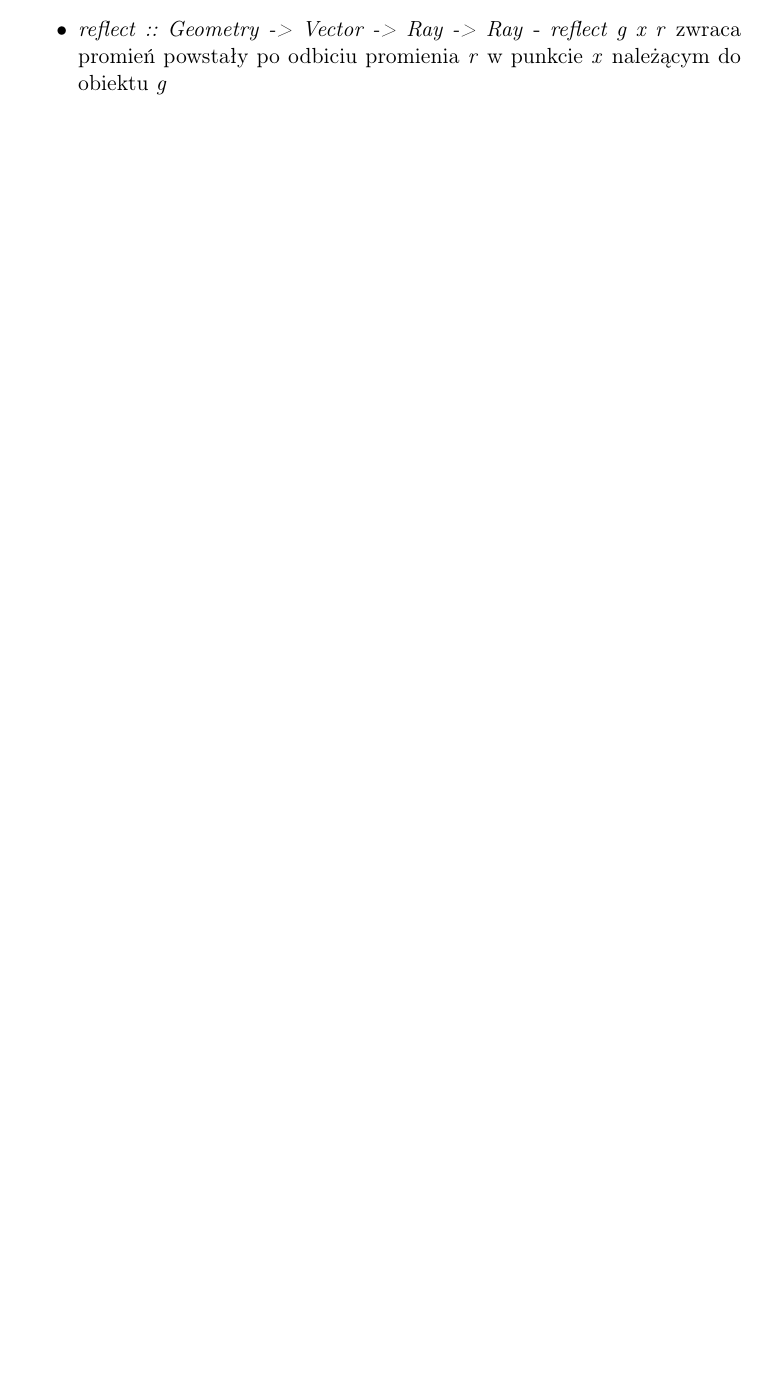
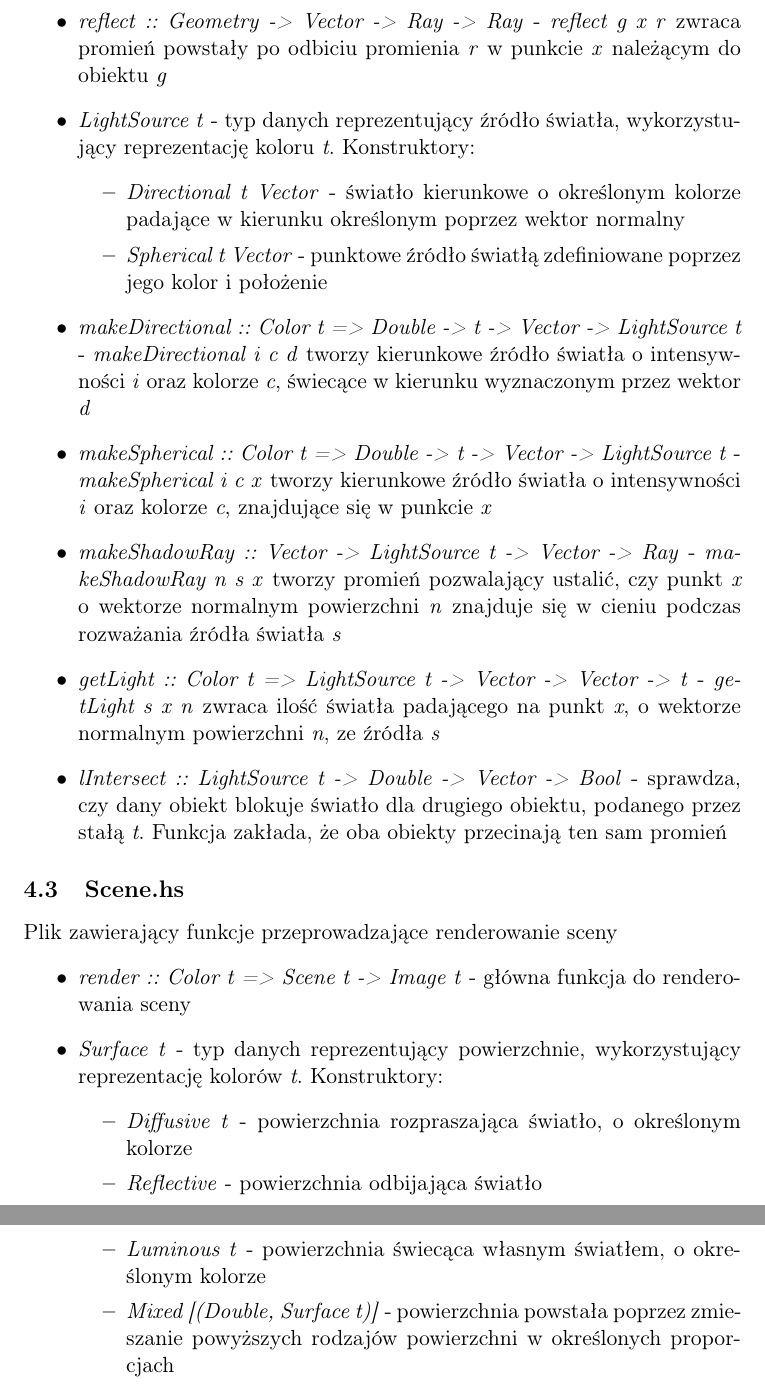
Before and after one commit to JaworWr/Ray-tracer, a LaTeX document (doc/Dokumentacja.tex): part of page 4 of 4 before the commit and two parts of pages 5 and 6 of 6 after it, the two joined at a grey line, cut so that both start at the same text, the shorter picture padded with empty space. Compiled offline with pdfLaTeX.

Commit message:
Finished Geometry.hs documentation, added some Scene.hs documentation

```diff
--- a/doc/Dokumentacja.tex
+++ b/doc/Dokumentacja.tex
@@ -99,5 +101,27 @@ Plik zawiera typy danych do reprezentacji geometrii obiektów w przestrzeni tró
 \item\textit{normalVector :: Geometry -> Vector -> Vector} - wektor normalny prostopadły do powierzchni w danym punkcie
 \item\textit{intersect :: Ray -> Geometry -> [Double]} - zwraca listę wartości $t$, dla których dany promień, opisany równaniem $y = x+td$, przecina dany obiekt. Wywołanie funkcji \textit{getRayPoint} pozwala dokładnie wyznaczyć te punkty.
 \item\textit{reflect :: Geometry -> Vector -> Ray -> Ray} - \textit{reflect g x r} zwraca promień powstały po odbiciu promienia \textit{r} w punkcie \textit{x} należącym do obiektu \textit{g}
+\item\textit{LightSource t} - typ danych reprezentujący źródło światła, wykorzystujący reprezentację koloru \textit{t}. Konstruktory:
+\begin{itemize}
+\item\textit{Directional t Vector} - światło kierunkowe o określonym kolorze padające w kierunku określonym poprzez wektor normalny
+\item\textit{Spherical t Vector} - punktowe źródło światłą zdefiniowane poprzez jego kolor i położenie
+\end{itemize}
+\item\textit{makeDirectional :: Color t => Double -> t -> Vector -> LightSource t} - \textit{makeDirectional i c d} tworzy kierunkowe źródło światła o intensywności \textit{i} oraz kolorze \textit{c}, świecące w kierunku wyznaczonym przez wektor \textit{d}
+\item\textit{makeSpherical :: Color t => Double -> t -> Vector -> LightSource t} - \textit{makeSpherical i c x} tworzy kierunkowe źródło światła o intensywności \textit{i} oraz kolorze \textit{c}, znajdujące się w punkcie \textit{x}
+\item\textit{makeShadowRay :: Vector -> LightSource t -> Vector -> Ray} - \textit{makeShadowRay n s x} tworzy promień pozwalający ustalić, czy punkt \textit{x} o wektorze normalnym powierzchni \textit{n} znajduje się w cieniu podczas rozważania źródła światła \textit{s}
+\item\textit{getLight :: Color t => LightSource t -> Vector -> Vector -> t} - \textit{getLight s x n} zwraca ilość światła padającego na punkt \textit{x}, o wektorze normalnym powierzchni \textit{n}, ze źródła \textit{s}
+\item\textit{lIntersect :: LightSource t -> Double -> Vector -> Bool} - sprawdza, czy dany obiekt blokuje światło dla drugiego obiektu, podanego przez stałą \textit{t}. Funkcja zakłada, że oba obiekty przecinają ten sam promień
+\end{itemize}
+\subsection{Scene.hs}
+Plik zawierający funkcje przeprowadzające renderowanie sceny
+\begin{itemize}
+\item\textit{render :: Color t => Scene t -> Image t} - główna funkcja do renderowania sceny
+\item\textit{Surface t} - typ danych reprezentujący powierzchnie, wykorzystujący reprezentację kolorów \textit{t}. Konstruktory:
+\begin{itemize}
+\item\textit{Diffusive t} - powierzchnia rozpraszająca światło, o określonym kolorze
+\item\textit{Reflective} - powierzchnia odbijająca światło
+\item\textit{Luminous t} - powierzchnia świecąca własnym światłem, o określonym kolorze
+\item\textit{Mixed [(Double, Surface t)]} - powierzchnia powstała poprzez zmieszanie powyższych rodzajów powierzchni w określonych proporcjach
+\end{itemize}
 \end{itemize}
 \end{document}
```
Also changed, not shown: doc/Dokumentacja.pdf, doc/Dokumentacja.tex (2 more changed lines), 3 other files.
